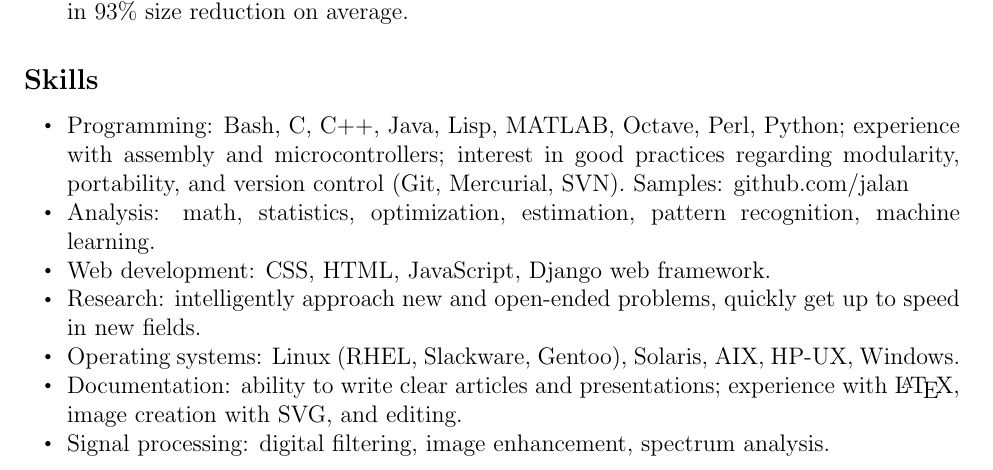
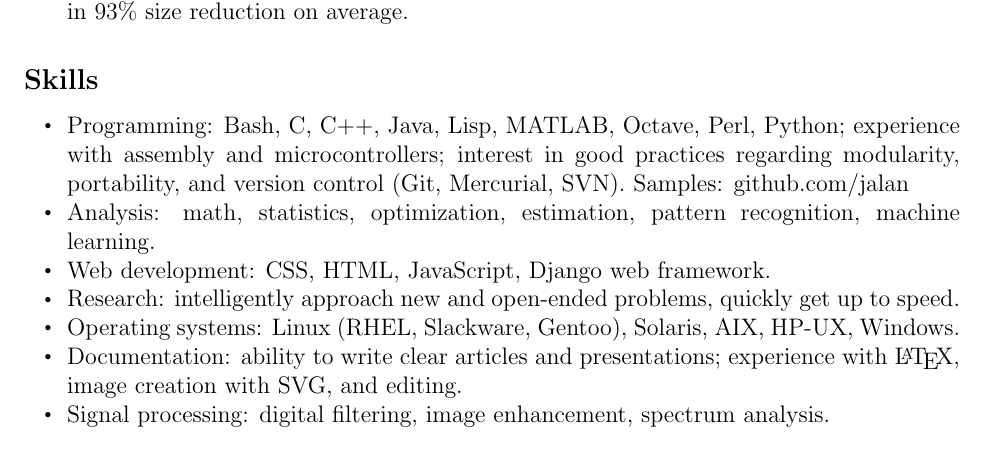
Before and after one commit to jalan/resume, a LaTeX CV (resume.tex): part of page 1 of 2, cut so that both start at the same text. Compiled offline with pdfLaTeX.

Commit message:
fit all skills on first page

```diff
--- a/resume.tex
+++ b/resume.tex
@@ -83,7 +83,7 @@ Chemical Abstracts Service                              \hfill Columbus, Ohio
 \item Programming: Bash, C, C++, Java, Lisp, MATLAB, Octave, Perl, Python; experience with assembly and microcontrollers; interest in good practices regarding modularity, portability, and version control (Git, Mercurial, SVN). Samples: \href{http://github.com/jalan}{github.com/jalan}
 \item Analysis: math, statistics, optimization, estimation, pattern recognition, machine learning.
 \item Web development: CSS, HTML, JavaScript, Django web framework.
-\item Research: intelligently approach new and open-ended problems, quickly get up to speed in new fields.
+\item Research: intelligently approach new and open-ended problems, quickly get up to speed.
 \item Operating systems: Linux (RHEL, Slackware, Gentoo), Solaris, AIX, HP-UX, Windows.
 \item Documentation: ability to write clear articles and presentations; experience with \LaTeX, image creation with SVG, and editing.
 \item Signal processing: digital filtering, image enhancement, spectrum analysis.
```
